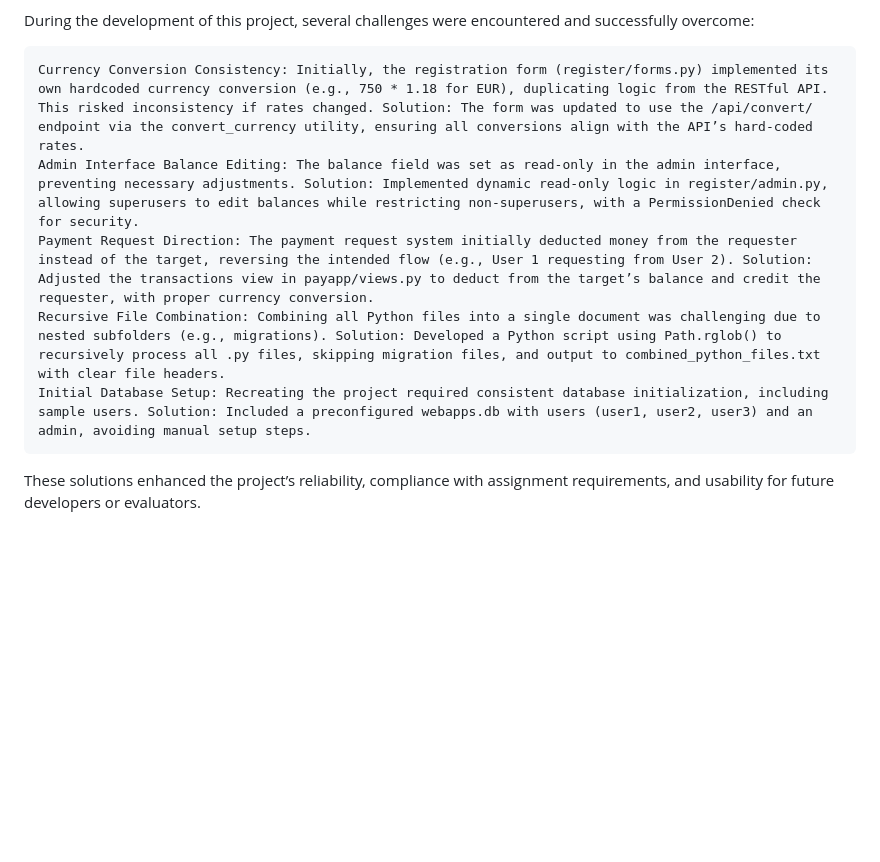
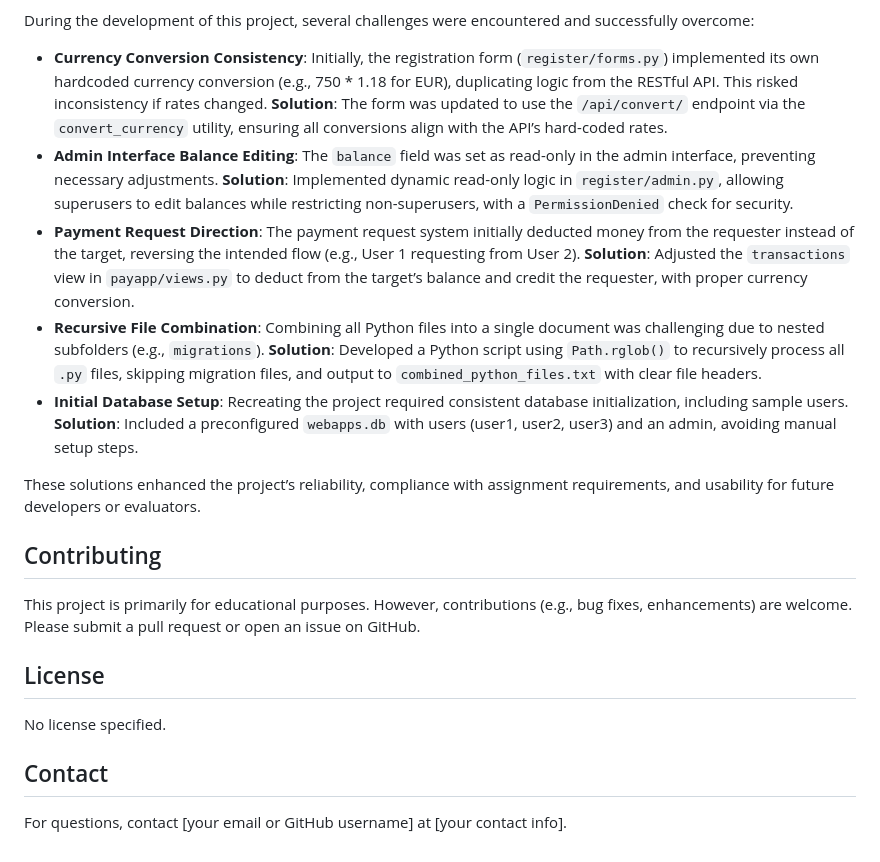
Before and after one commit to BigFat-0/Simple-Django-Finance-System, a Markdown page: README.md, the part around one of its changes. Rendered like a GitHub page; blank space fills up the shorter version.

```diff
--- a/README.md
+++ b/README.md
@@ -106,10 +133,25 @@ Challenges and Solutions
 
 During the development of this project, several challenges were encountered and successfully overcome:
 
-    Currency Conversion Consistency: Initially, the registration form (register/forms.py) implemented its own hardcoded currency conversion (e.g., 750 * 1.18 for EUR), duplicating logic from the RESTful API. This risked inconsistency if rates changed. Solution: The form was updated to use the /api/convert/ endpoint via the convert_currency utility, ensuring all conversions align with the API’s hard-coded rates.
-    Admin Interface Balance Editing: The balance field was set as read-only in the admin interface, preventing necessary adjustments. Solution: Implemented dynamic read-only logic in register/admin.py, allowing superusers to edit balances while restricting non-superusers, with a PermissionDenied check for security.
-    Payment Request Direction: The payment request system initially deducted money from the requester instead of the target, reversing the intended flow (e.g., User 1 requesting from User 2). Solution: Adjusted the transactions view in payapp/views.py to deduct from the target’s balance and credit the requester, with proper currency conversion.
-    Recursive File Combination: Combining all Python files into a single document was challenging due to nested subfolders (e.g., migrations). Solution: Developed a Python script using Path.rglob() to recursively process all .py files, skipping migration files, and output to combined_python_files.txt with clear file headers.
-    Initial Database Setup: Recreating the project required consistent database initialization, including sample users. Solution: Included a preconfigured webapps.db with users (user1, user2, user3) and an admin, avoiding manual setup steps.
+* **Currency Conversion Consistency**: Initially, the registration form (`register/forms.py`) implemented its own hardcoded currency conversion (e.g., 750 * 1.18 for EUR), duplicating logic from the RESTful API. This risked inconsistency if rates changed. **Solution**: The form was updated to use the `/api/convert/` endpoint via the `convert_currency` utility, ensuring all conversions align with the API’s hard-coded rates.
+* **Admin Interface Balance Editing**: The `balance` field was set as read-only in the admin interface, preventing necessary adjustments. **Solution**: Implemented dynamic read-only logic in `register/admin.py`, allowing superusers to edit balances while restricting non-superusers, with a `PermissionDenied` check for security.
+* **Payment Request Direction**: The payment request system initially deducted money from the requester instead of the target, reversing the intended flow (e.g., User 1 requesting from User 2). **Solution**: Adjusted the `transactions` view in `payapp/views.py` to deduct from the target’s balance and credit the requester, with proper currency conversion.
+* **Recursive File Combination**: Combining all Python files into a single document was challenging due to nested subfolders (e.g., `migrations`). **Solution**: Developed a Python script using `Path.rglob()` to recursively process all `.py` files, skipping migration files, and output to `combined_python_files.txt` with clear file headers.
+* **Initial Database Setup**: Recreating the project required consistent database initialization, including sample users. **Solution**: Included a preconfigured `webapps.db` with users (user1, user2, user3) and an admin, avoiding manual setup steps.
 
 These solutions enhanced the project’s reliability, compliance with assignment requirements, and usability for future developers or evaluators.
+
+Contributing
+------------
+
+This project is primarily for educational purposes. However, contributions (e.g., bug fixes, enhancements) are welcome. Please submit a pull request or open an issue on GitHub.
+
+License
+-------
+
+No license specified.
+
+Contact
+-------
+
+For questions, contact \[your email or GitHub username\] at \[your contact info\].
```
Also changed, not shown: other parts of README.md (+100 -73 lines).
